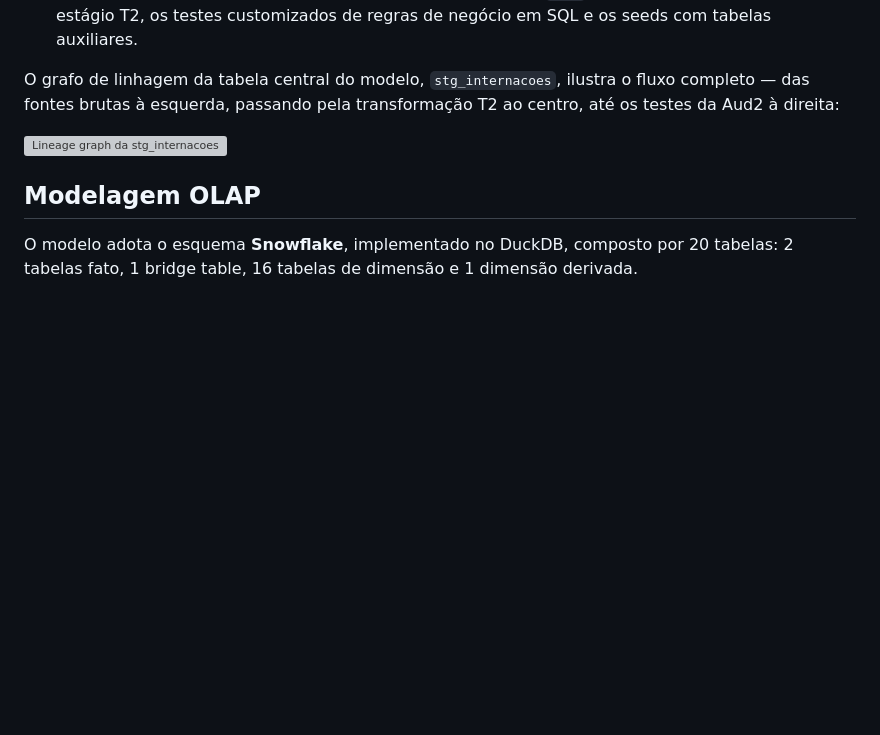
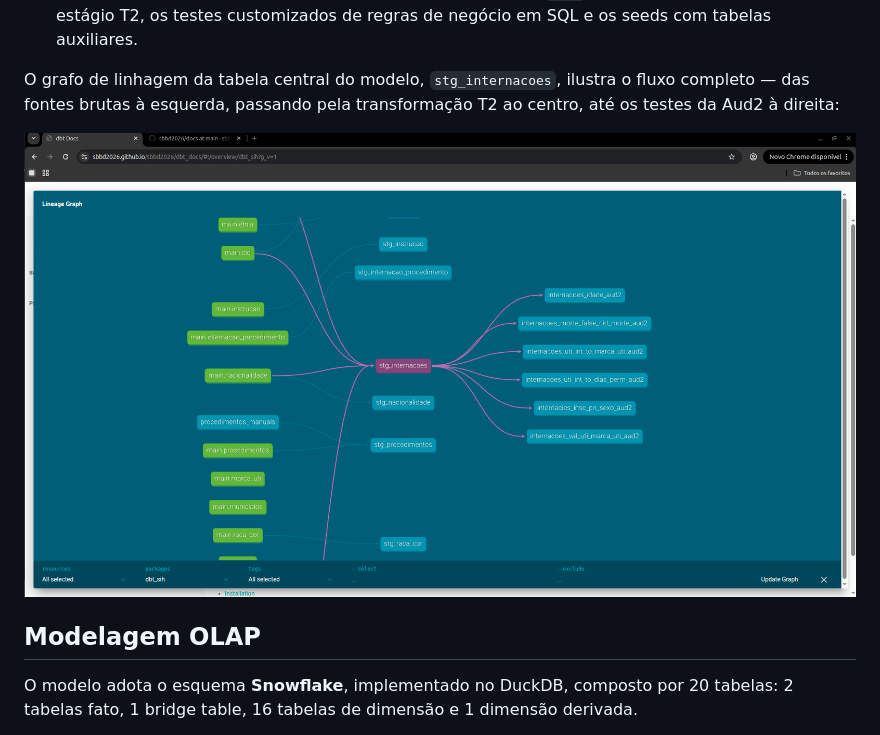
Before and after one commit to sbbd2026/sbbd2026, a Markdown page: README.md, the part around the change. Rendered like a GitHub page; blank space fills up the shorter version; grey boxes are pictures that could not be loaded.

```diff
--- a/README.md
+++ b/README.md
@@ -44,7 +44,7 @@ auxiliares.
 O grafo de linhagem da tabela central do modelo, `stg_internacoes`, ilustra o fluxo completo — das fontes brutas à esquerda, passando pela transformação T2 ao centro,
 até os testes da Aud2 à direita:
 
-![Lineage graph da stg_internacoes](./docs/imagens/stg_internacoes.png)
+![Lineage graph da stg_internacoes](./docs/imagens/linhagem_internacoes.png)
 
 
 
```
